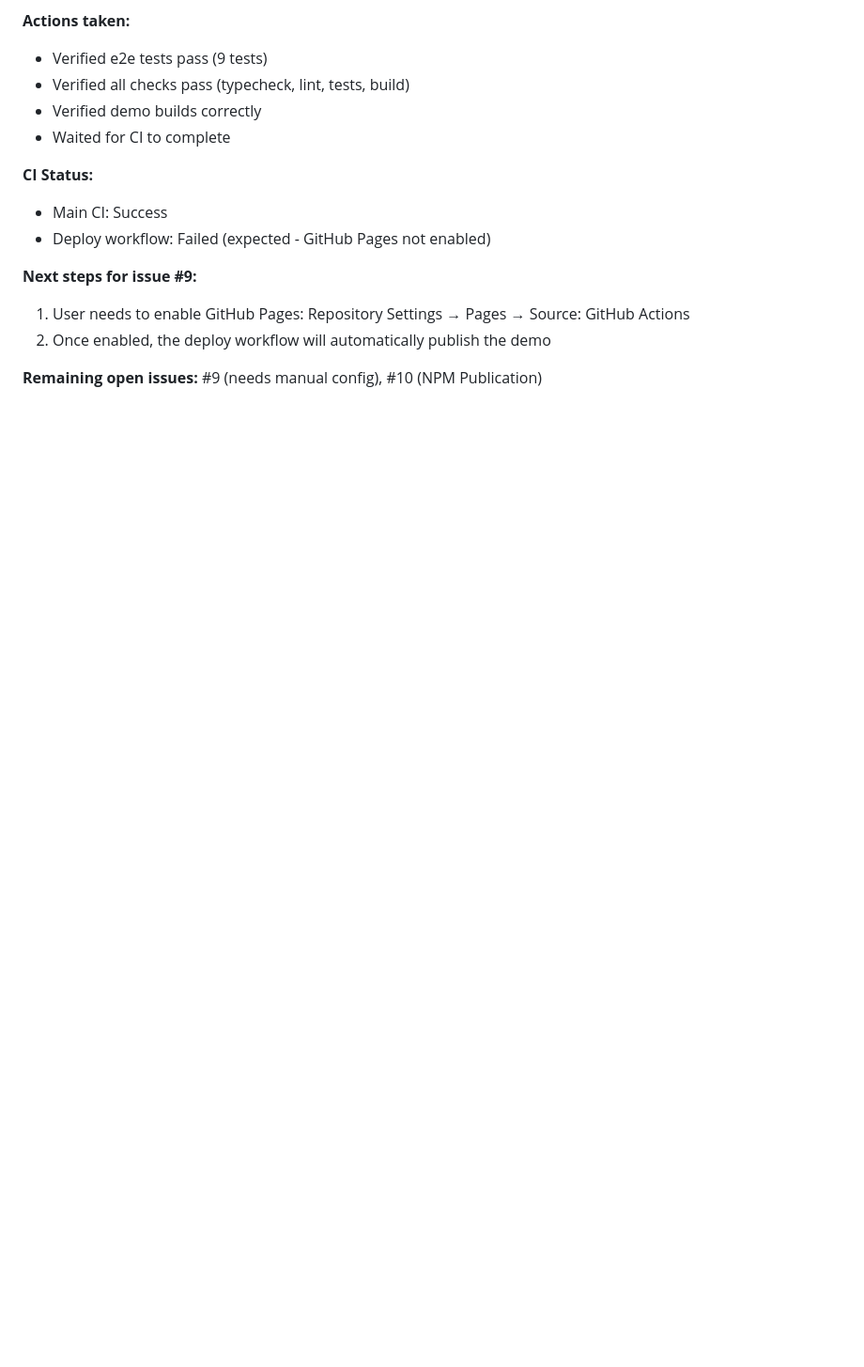
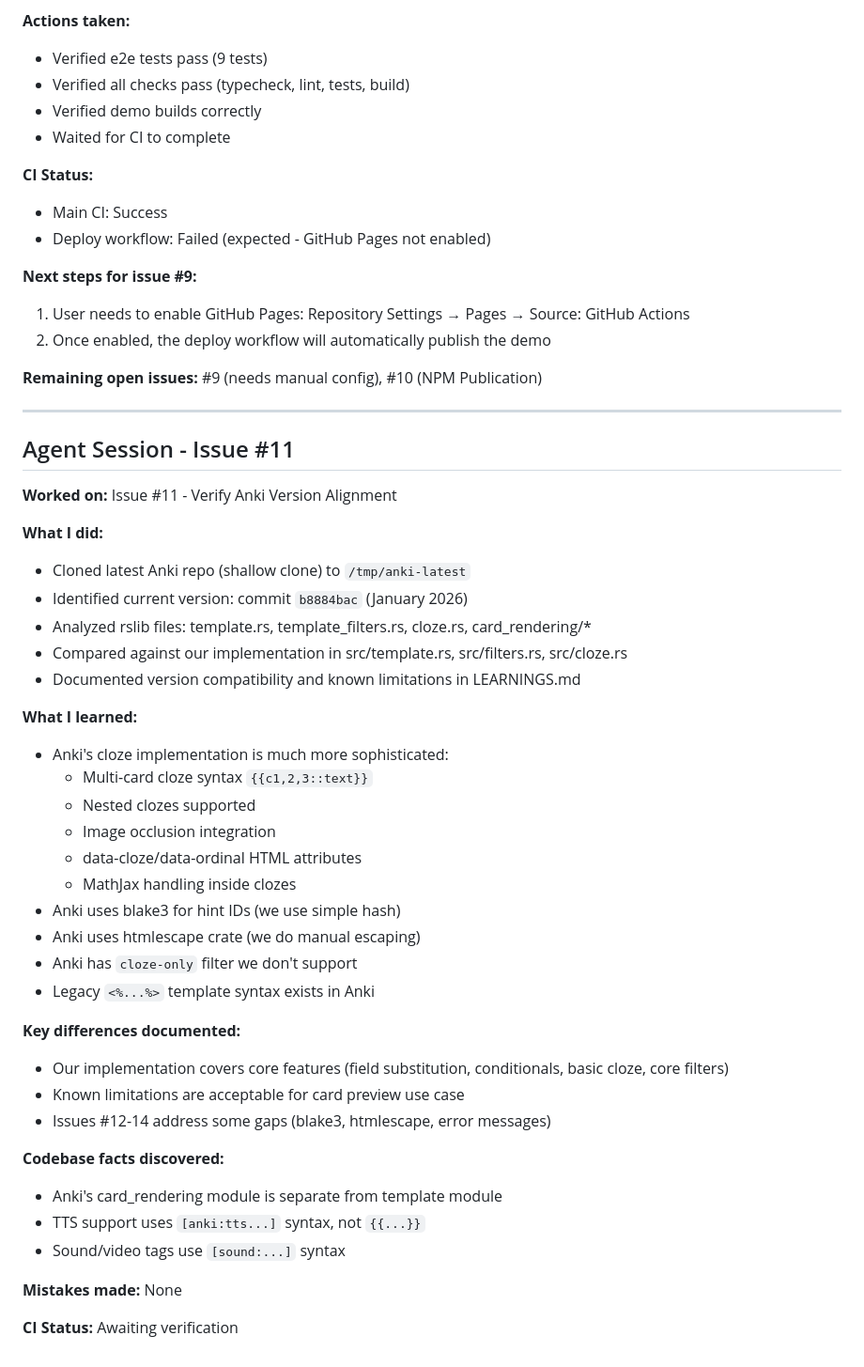
Before and after one commit to Gilbetrar/anki-renderer, a Markdown page: SESSION_LOG.md, the part around the change. Shown at 94% size. GitHub-like rendering; blank space fills up the shorter version.

Commit message:
docs: update session log with issue #11 work
Co-Authored-By: Claude Opus 4.5 <noreply@anthropic.com>

```diff
--- a/SESSION_LOG.md
+++ b/SESSION_LOG.md
@@ -368,3 +368,42 @@ Proto dependencies can be avoided entirely. The proto types are used for the gRP
 2. Once enabled, the deploy workflow will automatically publish the demo
 
 **Remaining open issues:** #9 (needs manual config), #10 (NPM Publication)
+
+---
+
+## Agent Session - Issue #11
+
+**Worked on:** Issue #11 - Verify Anki Version Alignment
+
+**What I did:**
+- Cloned latest Anki repo (shallow clone) to `/tmp/anki-latest`
+- Identified current version: commit `b8884bac` (January 2026)
+- Analyzed rslib files: template.rs, template_filters.rs, cloze.rs, card_rendering/*
+- Compared against our implementation in src/template.rs, src/filters.rs, src/cloze.rs
+- Documented version compatibility and known limitations in LEARNINGS.md
+
+**What I learned:**
+- Anki's cloze implementation is much more sophisticated:
+  - Multi-card cloze syntax `{{c1,2,3::text}}`
+  - Nested clozes supported
+  - Image occlusion integration
+  - data-cloze/data-ordinal HTML attributes
+  - MathJax handling inside clozes
+- Anki uses blake3 for hint IDs (we use simple hash)
+- Anki uses htmlescape crate (we do manual escaping)
+- Anki has `cloze-only` filter we don't support
+- Legacy `<%...%>` template syntax exists in Anki
+
+**Key differences documented:**
+- Our implementation covers core features (field substitution, conditionals, basic cloze, core filters)
+- Known limitations are acceptable for card preview use case
+- Issues #12-14 address some gaps (blake3, htmlescape, error messages)
+
+**Codebase facts discovered:**
+- Anki's card_rendering module is separate from template module
+- TTS support uses `[anki:tts...]` syntax, not `{{...}}`
+- Sound/video tags use `[sound:...]` syntax
+
+**Mistakes made:** None
+
+**CI Status:** Awaiting verification
```
